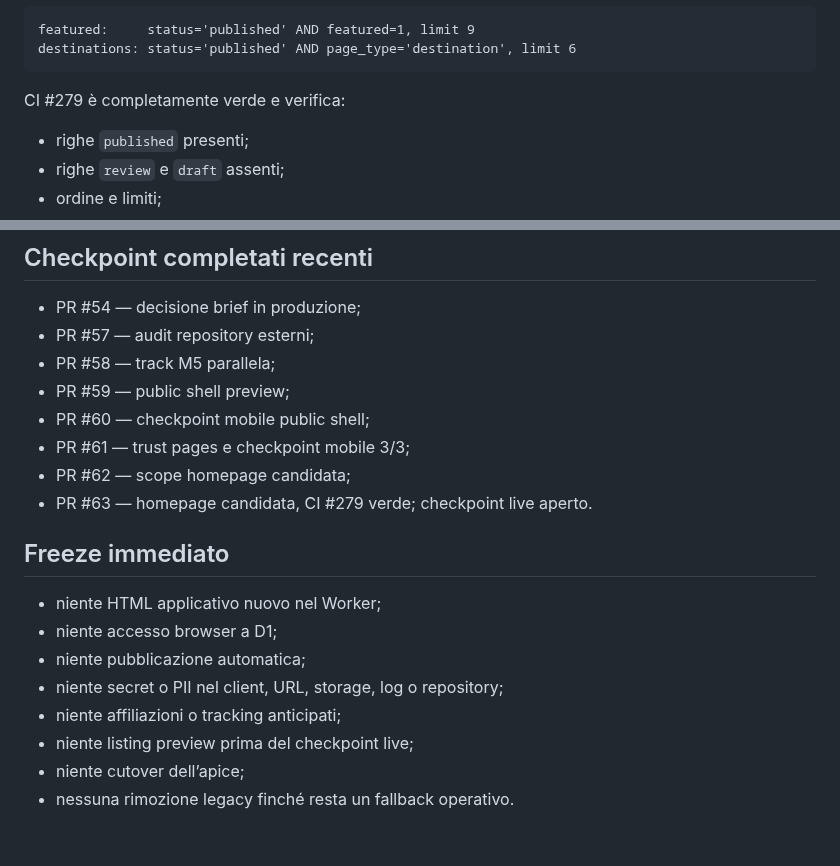
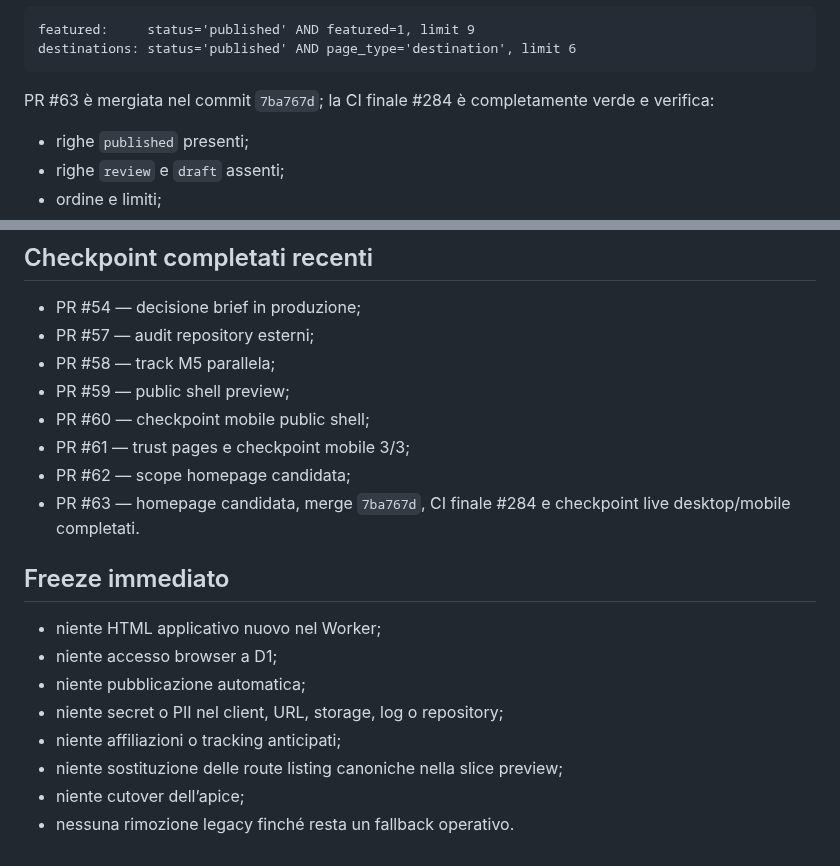
Before and after one commit to soliwkr/esim, a Markdown page: docs/NEXT.md, 2 parts joined by grey strips. Rendered like a GitHub page.

````diff
--- a/docs/NEXT.md
+++ b/docs/NEXT.md
@@ -40,7 +40,7 @@ featured:     status='published' AND featured=1, limit 9
 destinations: status='published' AND page_type='destination', limit 6
 ```
 
-CI #279 è completamente verde e verifica:
+PR #63 è mergiata nel commit `7ba767d`; la CI finale #284 è completamente verde e verifica:
 
 - righe `published` presenti;
 - righe `review` e `draft` assenti;
@@ -169,7 +162,7 @@ approved draft ≠ published page
 - PR #60 — checkpoint mobile public shell;
 - PR #61 — trust pages e checkpoint mobile 3/3;
 - PR #62 — scope homepage candidata;
-- PR #63 — homepage candidata, CI #279 verde; checkpoint live aperto.
+- PR #63 — homepage candidata, merge `7ba767d`, CI finale #284 e checkpoint live desktop/mobile completati.
 
 ## Freeze immediato
 
@@ -178,6 +171,6 @@ approved draft ≠ published page
 - niente pubblicazione automatica;
 - niente secret o PII nel client, URL, storage, log o repository;
 - niente affiliazioni o tracking anticipati;
-- niente listing preview prima del checkpoint live;
+- niente sostituzione delle route listing canoniche nella slice preview;
 - niente cutover dell’apice;
 - nessuna rimozione legacy finché resta un fallback operativo.
````
Also changed, not shown: other parts of docs/NEXT.md (+19 -26 lines).
